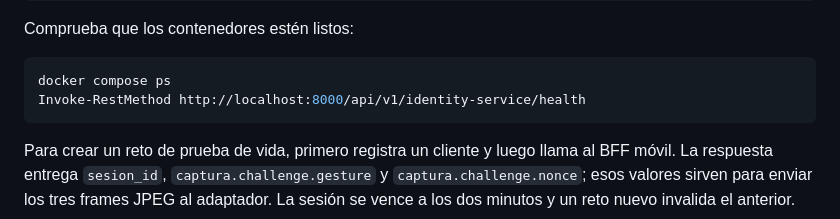
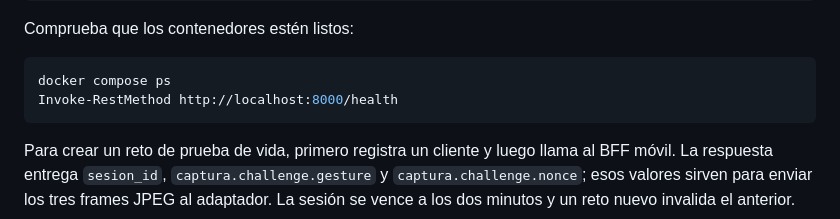
Before and after one commit to miso-proyecto-final-202615-grupo3/solventa-backend, a Markdown page: README.md, the part around the change. Rendered like a GitHub page.

Commit message:
docs: corrige health check local

````diff
--- a/README.md
+++ b/README.md
@@ -114,7 +114,7 @@ Comprueba que los contenedores estén listos:
 
 ```powershell
 docker compose ps
-Invoke-RestMethod http://localhost:8000/api/v1/identity-service/health
+Invoke-RestMethod http://localhost:8000/health
 ```
 
 Para crear un reto de prueba de vida, primero registra un cliente y luego llama
````
